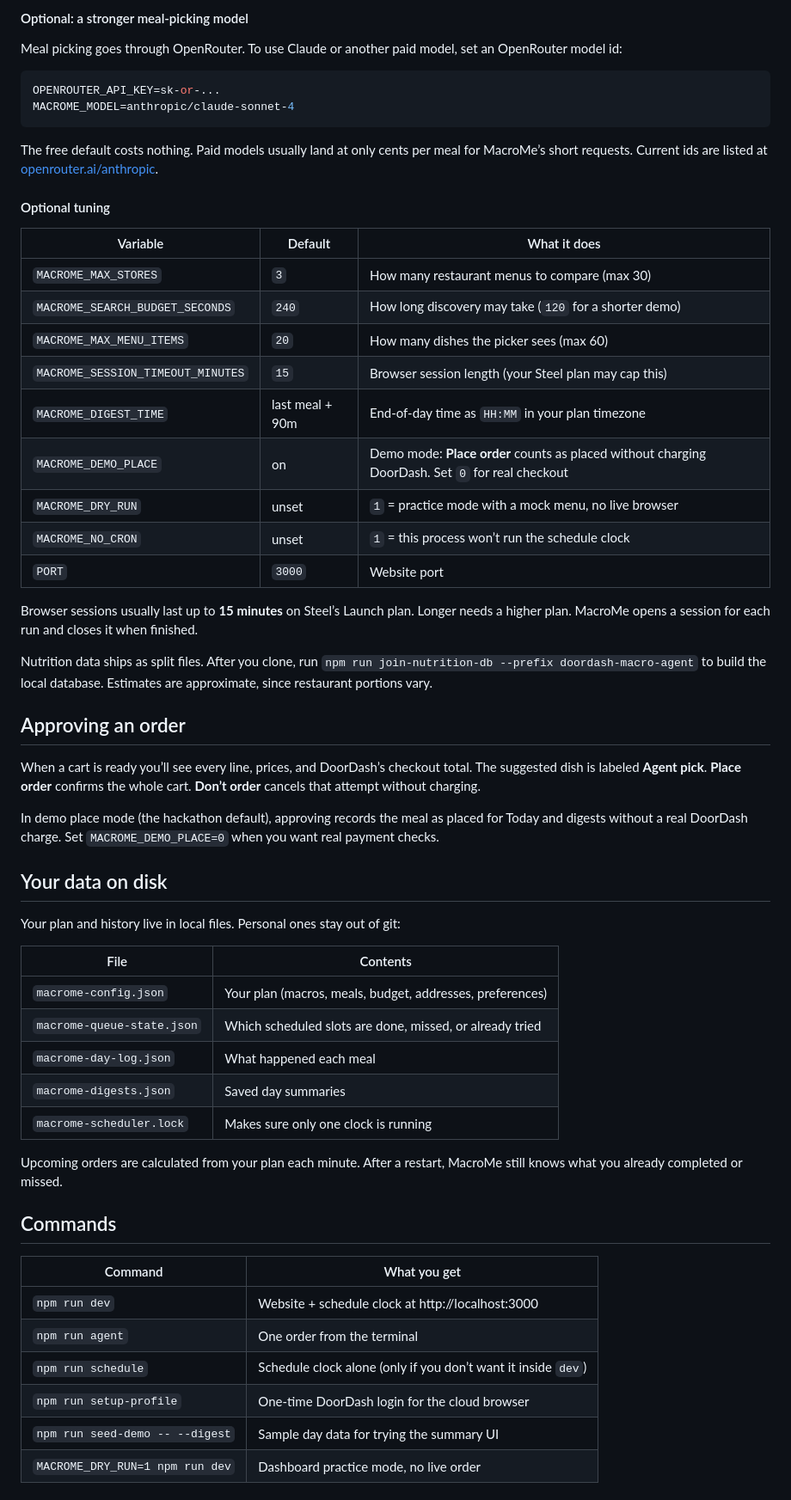
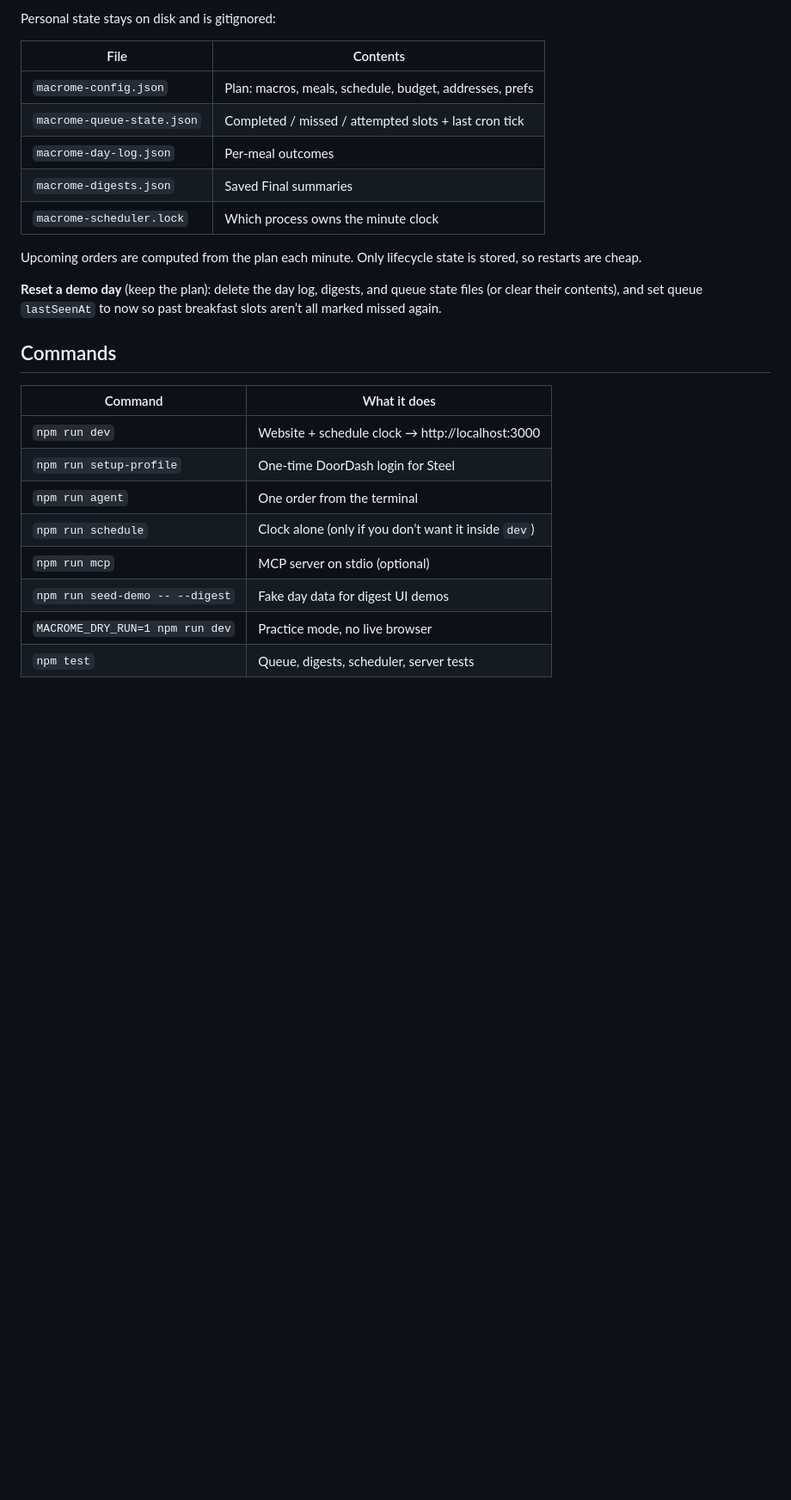
Before and after one commit to VZhou07/MacroMe, a Markdown page: README.md, the part around one of its changes. Shown at 86% size. Rendered like a GitHub page; blank space fills up the shorter version.

````diff
--- a/README.md
+++ b/README.md
@@ -88,60 +152,27 @@ DIGEST_EMAIL=you@example.com
-#### Optional: a stronger meal-picking model
-
-Meal picking goes through OpenRouter. To use Claude or another paid model, set an OpenRouter model id:
-
-```bash
-OPENROUTER_API_KEY=sk-or-...
-MACROME_MODEL=anthropic/claude-sonnet-4
-```
-
-The free default costs nothing. Paid models usually land at only cents per meal for MacroMe’s short requests. Current ids are listed at [openrouter.ai/anthropic](https://openrouter.ai/anthropic).
-
-#### Optional tuning
-
-| Variable | Default | What it does |
-| --- | --- | --- |
-| `MACROME_MAX_STORES` | `3` | How many restaurant menus to compare (max 30) |
-| `MACROME_SEARCH_BUDGET_SECONDS` | `240` | How long discovery may take (`120` for a shorter demo) |
-| `MACROME_MAX_MENU_ITEMS` | `20` | How many dishes the picker sees (max 60) |
-| `MACROME_SESSION_TIMEOUT_MINUTES` | `15` | Browser session length (your Steel plan may cap this) |
-| `MACROME_DIGEST_TIME` | last meal + 90m | End-of-day time as `HH:MM` in your plan timezone |
-| `MACROME_DEMO_PLACE` | on | Demo mode: **Place order** counts as placed without charging DoorDash. Set `0` for real checkout |
-| `MACROME_DRY_RUN` | unset | `1` = practice mode with a mock menu, no live browser |
-| `MACROME_NO_CRON` | unset | `1` = this process won’t run the schedule clock |
-| `PORT` | `3000` | Website port |
-
-Browser sessions usually last up to **15 minutes** on Steel’s Launch plan. Longer needs a higher plan. MacroMe opens a session for each run and closes it when finished.
-
-Nutrition data ships as split files. After you clone, run `npm run join-nutrition-db --prefix doordash-macro-agent` to build the local database. Estimates are approximate, since restaurant portions vary.
-
-## Approving an order
-
-When a cart is ready you’ll see every line, prices, and DoorDash’s checkout total. The suggested dish is labeled **Agent pick**. **Place order** confirms the whole cart. **Don’t order** cancels that attempt without charging.
-
-In demo place mode (the hackathon default), approving records the meal as placed for Today and digests without a real DoorDash charge. Set `MACROME_DEMO_PLACE=0` when you want real payment checks.
-
-## Your data on disk
-
-Your plan and history live in local files. Personal ones stay out of git:
+Personal state stays on disk and is gitignored:
 
 | File | Contents |
 | --- | --- |
-| `macrome-config.json` | Your plan (macros, meals, budget, addresses, preferences) |
-| `macrome-queue-state.json` | Which scheduled slots are done, missed, or already tried |
-| `macrome-day-log.json` | What happened each meal |
-| `macrome-digests.json` | Saved day summaries |
-| `macrome-scheduler.lock` | Makes sure only one clock is running |
+| `macrome-config.json` | Plan: macros, meals, schedule, budget, addresses, prefs |
+| `macrome-queue-state.json` | Completed / missed / attempted slots + last cron tick |
+| `macrome-day-log.json` | Per-meal outcomes |
+| `macrome-digests.json` | Saved Final summaries |
+| `macrome-scheduler.lock` | Which process owns the minute clock |
 
-Upcoming orders are calculated from your plan each minute. After a restart, MacroMe still knows what you already completed or missed.
+Upcoming orders are computed from the plan each minute. Only lifecycle state is stored, so restarts are cheap.
+
+**Reset a demo day** (keep the plan): delete the day log, digests, and queue state files (or clear their contents), and set queue `lastSeenAt` to now so past breakfast slots aren’t all marked missed again.
 
 ## Commands
 
-| Command | What you get |
+| Command | What it does |
 | --- | --- |
-| `npm run dev` | Website + schedule clock at http://localhost:3000 |
+| `npm run dev` | Website + schedule clock → http://localhost:3000 |
+| `npm run setup-profile` | One-time DoorDash login for Steel |
 | `npm run agent` | One order from the terminal |
-| `npm run schedule` | Schedule clock alone (only if you don’t want it inside `dev`) |
-| `npm run setup-profile` | One-time DoorDash login for the cloud browser |
-| `npm run seed-demo -- --digest` | Sample day data for trying the summary UI |
-| `MACROME_DRY_RUN=1 npm run dev` | Dashboard practice mode, no live order |
+| `npm run schedule` | Clock alone (only if you don’t want it inside `dev`) |
+| `npm run mcp` | MCP server on stdio (optional) |
+| `npm run seed-demo -- --digest` | Fake day data for digest UI demos |
+| `MACROME_DRY_RUN=1 npm run dev` | Practice mode, no live browser |
+| `npm test` | Queue, digests, scheduler, server tests |
 
````
Also changed, not shown: other parts of README.md (+202 -80 lines).
